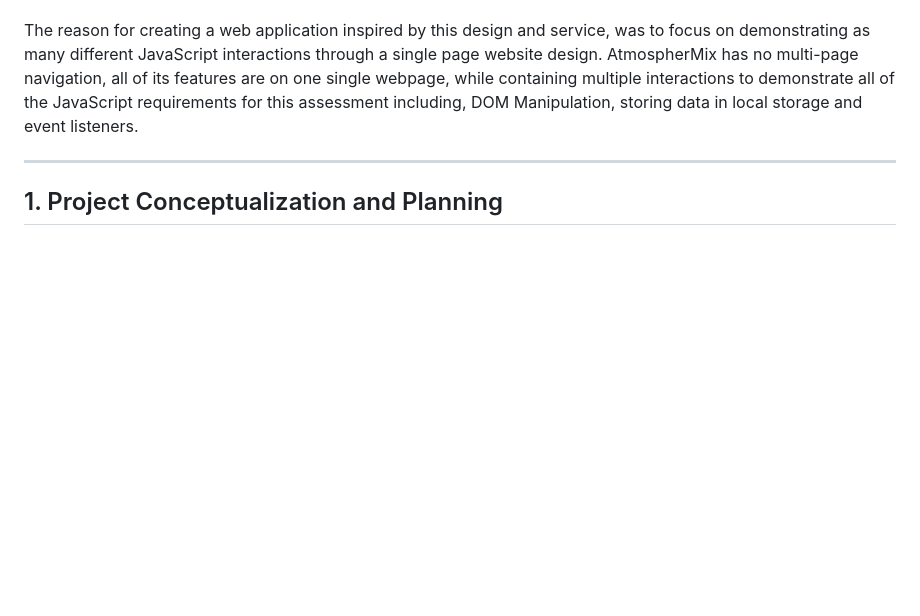
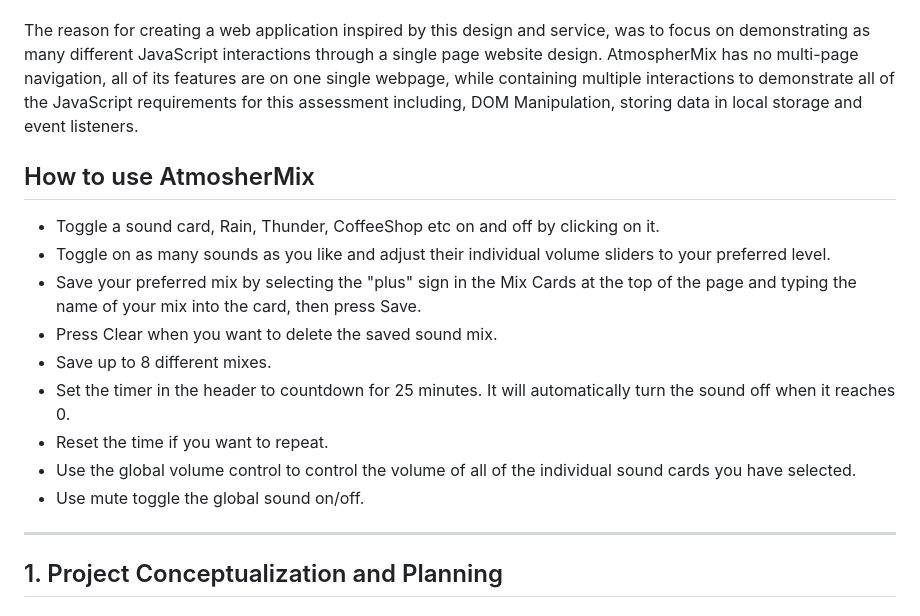
Before and after one commit to RichieG78/atmosphermix, a Markdown page: README.md, the part around the change. GitHub-like rendering; blank space fills up the shorter version.

Commit message:
Added "How to use AtmosherMix" to README.md to help assessor understand the interactions.

```diff
--- a/README.md
+++ b/README.md
@@ -12,6 +12,17 @@
 AtmospherMix is an interactive ambient sound mixer web application designed to help users create personalized soundscapes for focus, relaxation, or productivity. The application combines multiple ambient sounds (rain, thunder, ocean waves, fireplace, coffee shop ambiance, etc.) with a Pomodoro-style timer, allowing users to save and recall their favorite sound combinations.
 
 The reason for creating a web application inspired by this design and service, was to focus on demonstrating as many different JavaScript interactions through a single page website design. AtmospherMix has no multi-page navigation, all of its features are on one single webpage, while containing multiple interactions to demonstrate all of the JavaScript requirements for this assessment including, DOM Manipulation, storing data in local storage and event listeners.
+
+## How to use AtmosherMix
+- Toggle a sound card, Rain, Thunder, CoffeeShop etc on and off by clicking on it.
+- Toggle on as many sounds as you like and adjust their individual volume sliders to your preferred level.
+- Save your preferred mix by selecting the "plus" sign in the Mix Cards at the top of the page and typing the name of your mix into the card, then press Save.
+- Press Clear when you want to delete the saved sound mix.
+- Save up to 8 different mixes.
+- Set the timer in the header to countdown for 25 minutes. It will automatically turn the sound off when it reaches 0.
+- Reset the time if you want to repeat.
+- Use the global volume control to control the volume of all of the individual sound cards you have selected.
+- Use mute toggle the global sound on/off.
 
 ---
 
```
